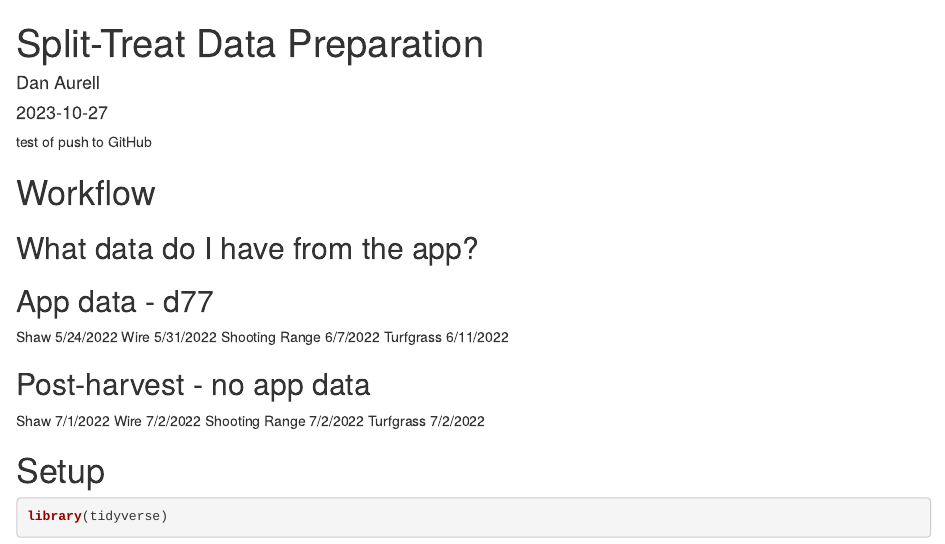
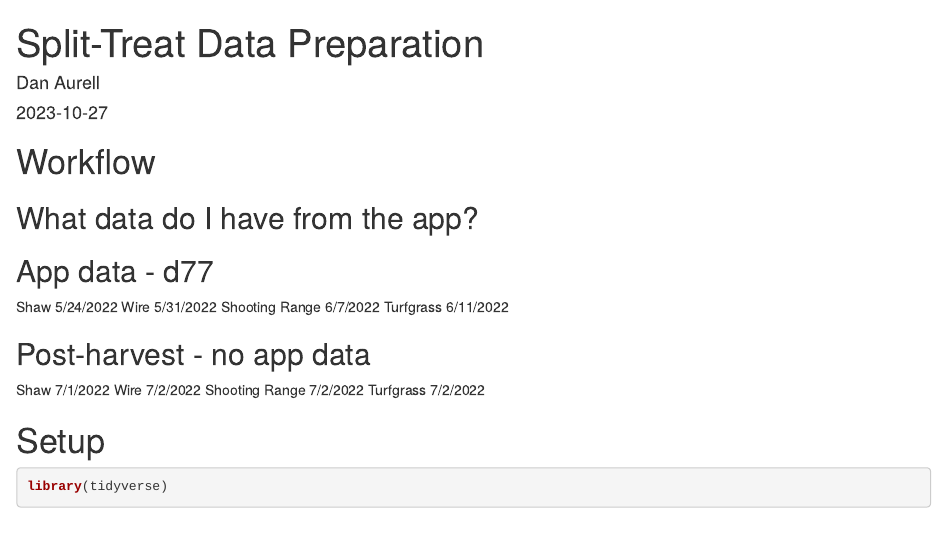
Before and after one commit to DanAurell/2022_SpringSplits_VarroaMGMT, an R Markdown document (1_Data_Preparation/1_1 Data_Preparation.Rmd): the page in a window 1100 px wide, from its top. Rendered offline with R 4.5, knitr and Pandoc, with nearby package versions; some code elsewhere in the file could not run offline.

Commit message:
test push to GH w new token

```diff
--- a/1_Data_Preparation/1_1 Data_Preparation.Rmd
+++ b/1_Data_Preparation/1_1 Data_Preparation.Rmd
@@ -7,8 +7,6 @@ output:
     keep_md: yes
 ---
 
-
-test of push to GitHub
 
 # Workflow
 
```
